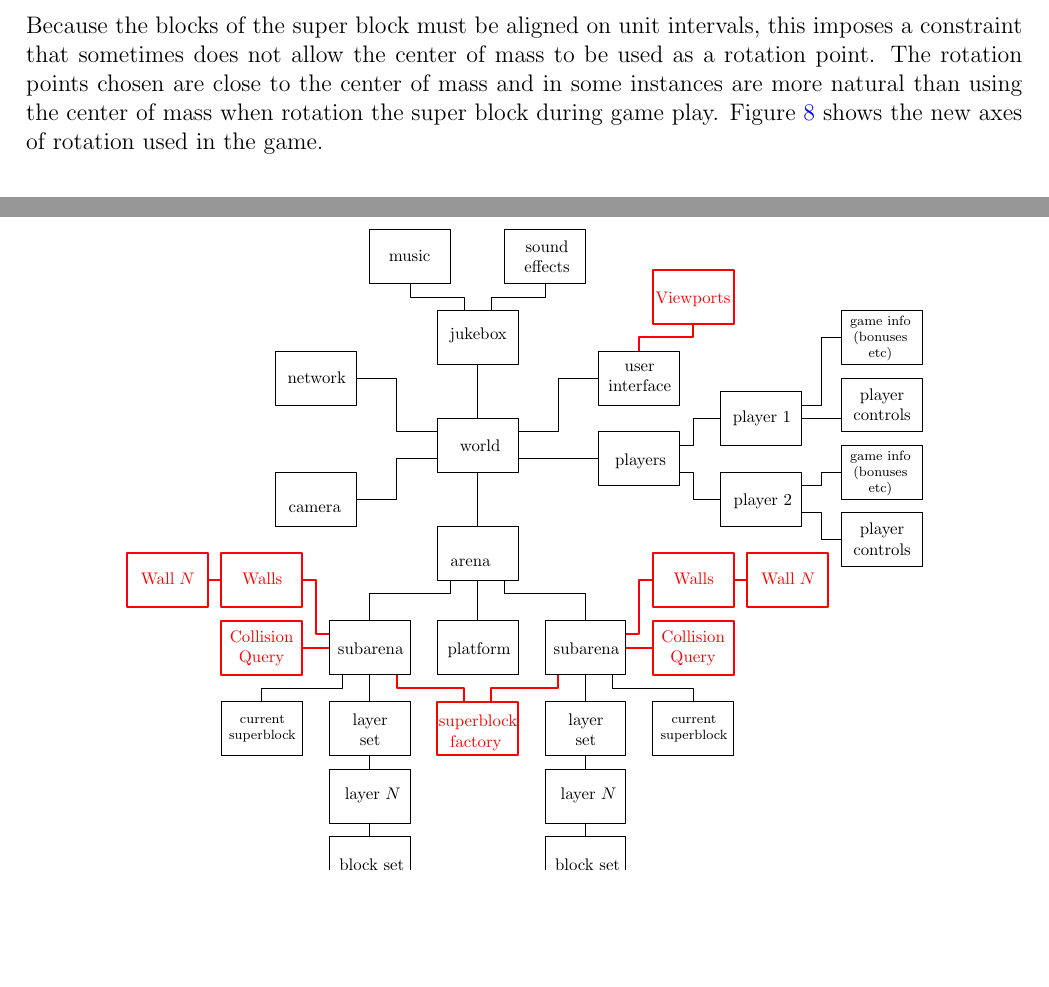
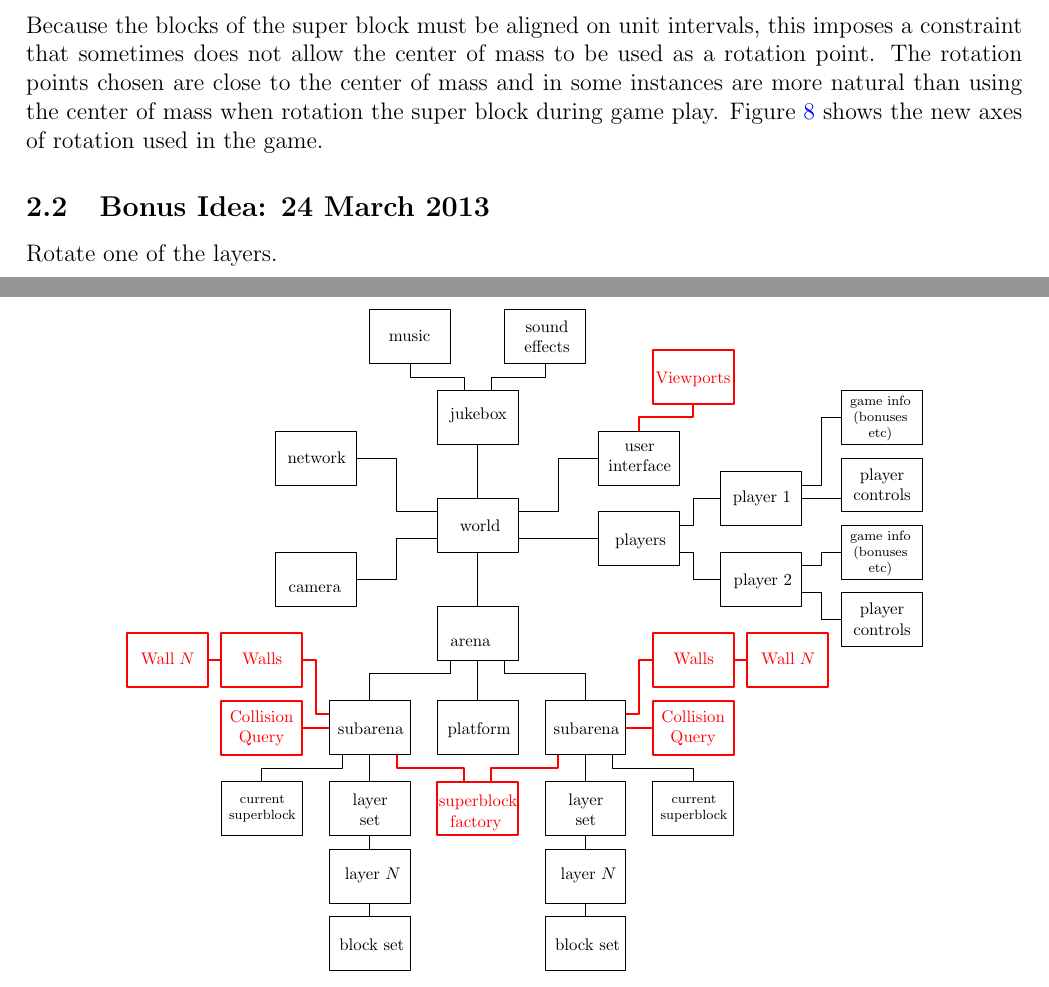
Before and after one commit to ErrorsAndGlitches/t3d, a LaTeX document (latex/t3d.tex, which reads latex/notes/notes.tex): two parts of pages 7 and 8 of 9, joined at a grey line, cut so that both start at the same text, the shorter picture padded with empty space. Compiled offline with pdfLaTeX.

Commit message:
Add a bonus idea based on layers: Rotate a layer of choice, requires layers be square

```diff
--- a/latex/notes/notes.tex
+++ b/latex/notes/notes.tex
@@ -11,3 +11,7 @@ shows the new axes of rotation used in the game.
 
 \figwpdf{notes/pics}{superBlocks-2}{A set of superblocks to be included in the
 T3D game. The new axes of rotation are also included in the drawings.}{0.7}
+
+\ssn{Bonus Idea: 24 March 2013}
+
+Rotate one of the layers.
```
